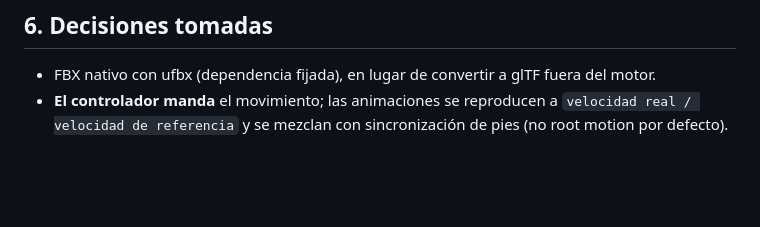
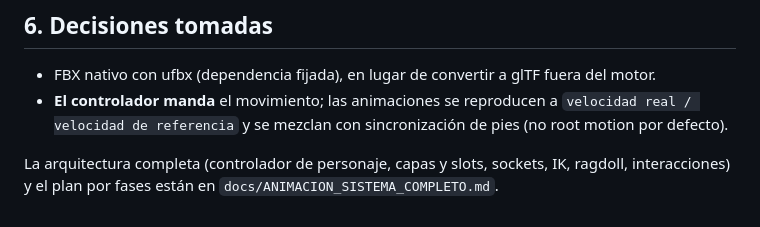
Before and after one commit to guillermoblanca/Engine, a Markdown page: docs/ANIMACION_LOCOMOCION.md, the part around the change. GitHub-like rendering; blank space fills up the shorter version.

```diff
--- a/docs/ANIMACION_LOCOMOCION.md
+++ b/docs/ANIMACION_LOCOMOCION.md
@@ -92,3 +92,5 @@ El importador FBX de la fase 11A-1 y `AnalyzeClip` confirmaron las cifras de la
 
 - FBX nativo con ufbx (dependencia fijada), en lugar de convertir a glTF fuera del motor.
 - **El controlador manda** el movimiento; las animaciones se reproducen a `velocidad real / velocidad de referencia` y se mezclan con sincronización de pies (no root motion por defecto).
+
+La arquitectura completa (controlador de personaje, capas y slots, sockets, IK, ragdoll, interacciones) y el plan por fases están en `docs/ANIMACION_SISTEMA_COMPLETO.md`.
```
Also changed, not shown: docs/ANIMACION_SISTEMA_COMPLETO.md (added, +230 -0 lines).
